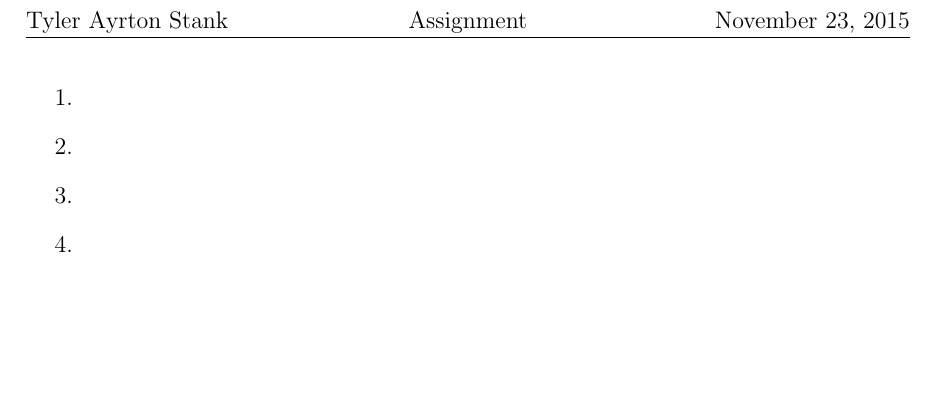
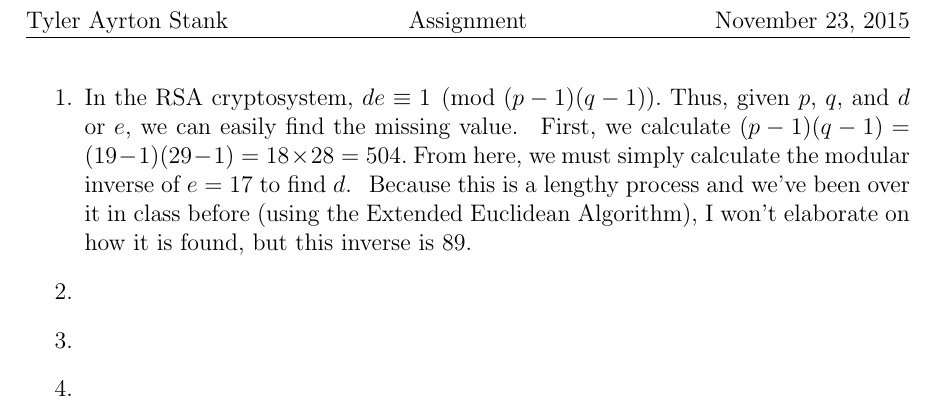
Before and after one commit to tastank/435, a LaTeX problem sheet (assign7/assignment.tex): part of the page, cut so that both start at the same text, the shorter picture padded with empty space. Compiled offline with pdfLaTeX.

Commit message:
Finished 1

```diff
--- a/assign7/assignment.tex
+++ b/assign7/assignment.tex
@@ -17,6 +17,9 @@
 
     %1
     \item
+        In the RSA cryptosystem, $de\equiv 1 \pmod {(p-1)(q-1)}$.~Thus, given $p$, $q$, and $d$ or $e$, we can easily find the missing value.~
+        First, we calculate $(p-1)(q-1) = (19-1)(29-1) = 18\times28 = 504$.~From here, we must simply calculate the modular inverse of $e = 17$ to find $d$.~
+        Because this is a lengthy process and we've been over it in class before (using the Extended Euclidean Algorithm), I won't elaborate on how it is found, but this inverse is 89.
 
     %2
     \item
```
Also changed, not shown: assign7/assignment.pdf (added).
